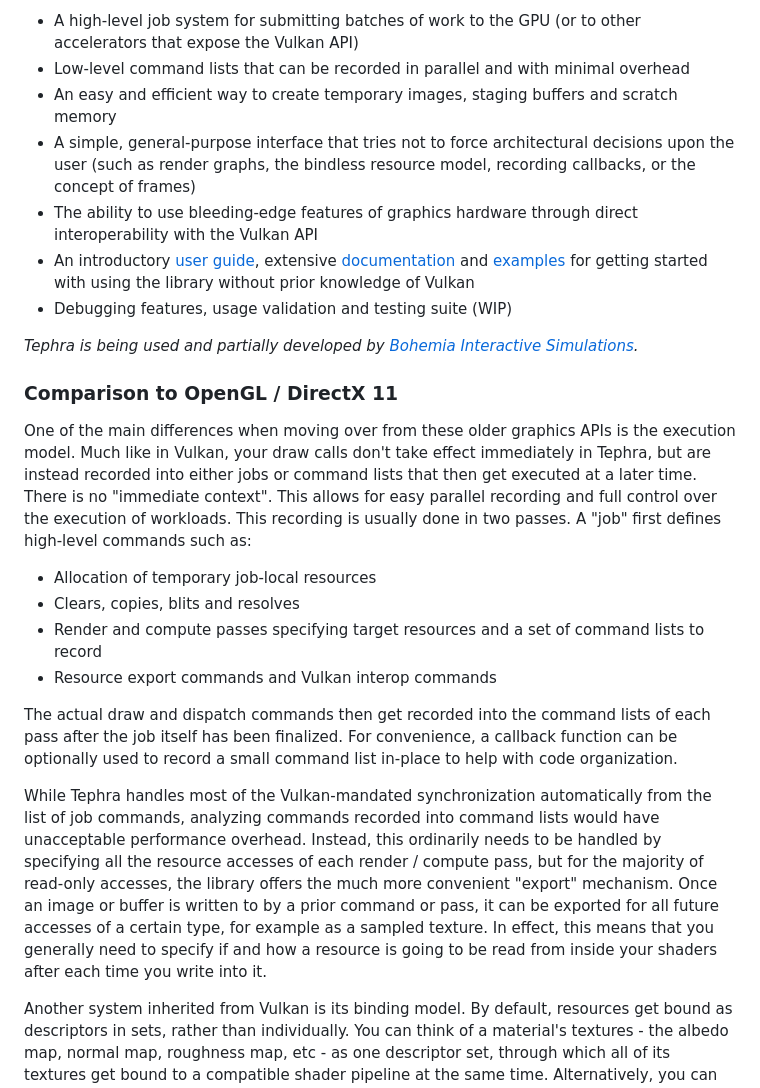
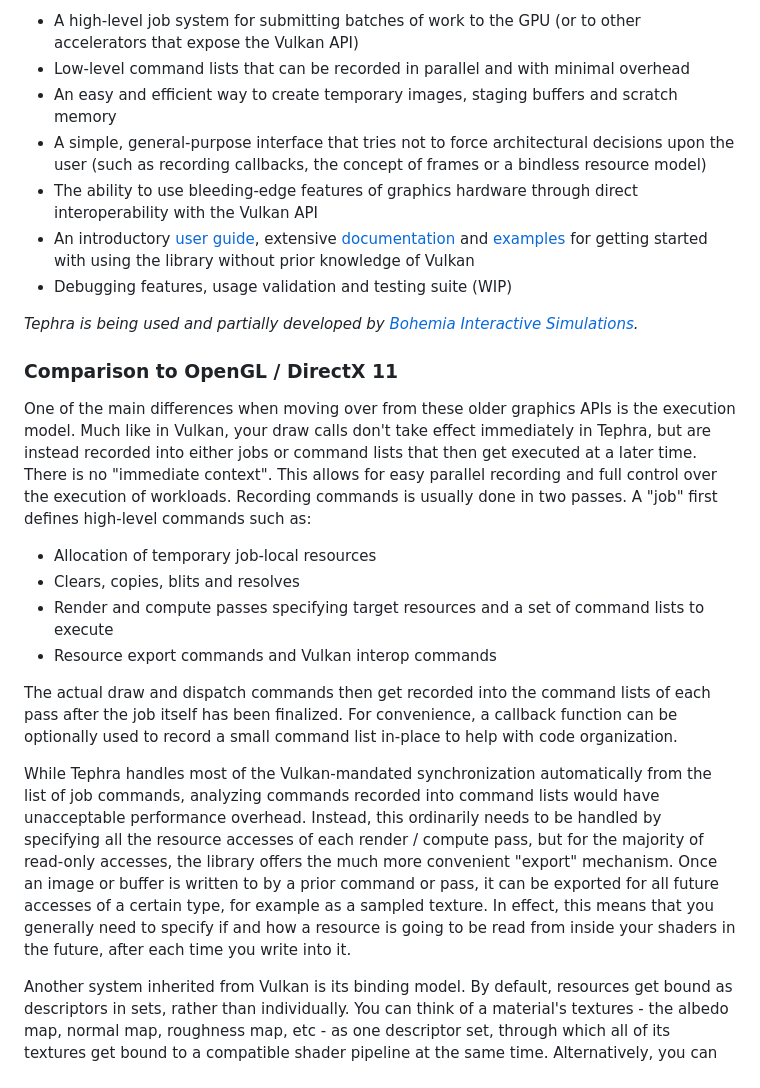
Before and after one commit to Dolkar/Tephra, a Markdown page: README.md, the part around one of its changes. Rendered like a GitHub page.

```diff
--- a/README.md
+++ b/README.md
@@ -19,8 +19,8 @@ and relevance. To that end, Tephra provides:
   API)
 - Low-level command lists that can be recorded in parallel and with minimal overhead
 - An easy and efficient way to create temporary images, staging buffers and scratch memory
-- A simple, general-purpose interface that tries not to force architectural decisions upon the user (such as render
-  graphs, the bindless resource model, recording callbacks, or the concept of frames)
+- A simple, general-purpose interface that tries not to force architectural decisions upon the user (such as recording
+  callbacks, the concept of frames or a bindless resource model)
 - The ability to use bleeding-edge features of graphics hardware through direct interoperability with the Vulkan API
 - An introductory [user guide](https://dolkar.github.io/Tephra/user-guide.html), extensive
   [documentation](https://dolkar.github.io/Tephra/annotated.html) and [examples](https://dolkar.github.io/Tephra/examples.html)
@@ -34,11 +34,11 @@ _Tephra is being used and partially developed by [Bohemia Interactive Simulation
 One of the main differences when moving over from these older graphics APIs is the execution model. Much like in Vulkan,
 your draw calls don't take effect immediately in Tephra, but are instead recorded into either jobs or command lists that
 then get executed at a later time. There is no "immediate context". This allows for easy parallel recording and
-full control over the execution of workloads. This recording is usually done in two passes. A "job" first defines
+full control over the execution of workloads. Recording commands is usually done in two passes. A "job" first defines
 high-level commands such as:
 - Allocation of temporary job-local resources
 - Clears, copies, blits and resolves
-- Render and compute passes specifying target resources and a set of command lists to record
+- Render and compute passes specifying target resources and a set of command lists to execute
 - Resource export commands and Vulkan interop commands
 
 The actual draw and dispatch commands then get recorded into the command lists of each pass after the job itself has
@@ -51,7 +51,7 @@ needs to be handled by specifying all the resource accesses of each render / com
 read-only accesses, the library offers the much more convenient "export" mechanism. Once an image or buffer is written
 to by a prior command or pass, it can be exported for all future accesses of a certain type, for example as a sampled
 texture. In effect, this means that you generally need to specify if and how a resource is going to be read from inside
-your shaders after each time you write into it.
+your shaders in the future, after each time you write into it.
 
 Another system inherited from Vulkan is its binding model. By default, resources get bound as descriptors in sets,
 rather than individually. You can think of a material's textures - the albedo map, normal map, roughness map, etc -
```
Also changed, not shown: other parts of README.md (+17 -4 lines).
